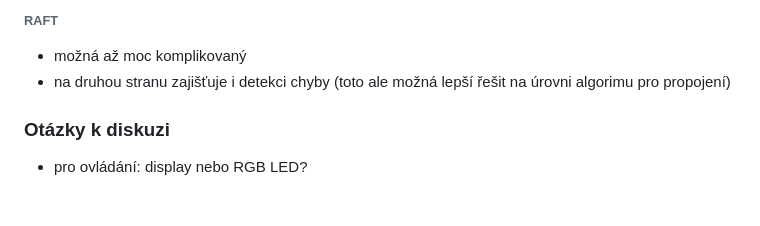
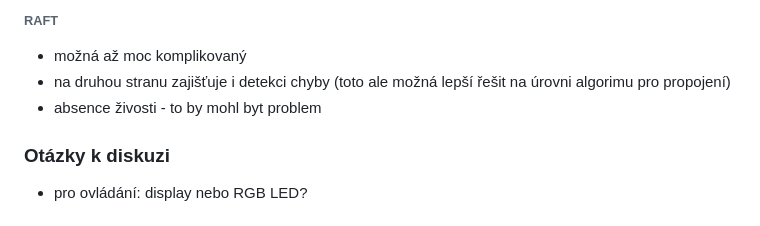
Before and after one commit to petrkucerak/rafting-button, a Markdown page: CHANGELOG.md, the part around the change. Rendered like a GitHub page.

Commit message:
Add alogorithm discussion

```diff
--- a/CHANGELOG.md
+++ b/CHANGELOG.md
@@ -96,6 +96,7 @@ Závěrečný report k samostatnému proejtku je možný ke stažení v Issues [
 
 - možná až moc komplikovaný
 - na druhou stranu zajišťuje i detekci chyby (toto ale možná lepší řešit na úrovni algorimu pro propojení)
+- absence živosti - to by mohl byt problem
 
 ### Otázky k diskuzi
 - pro ovládání: display nebo RGB LED?
```
